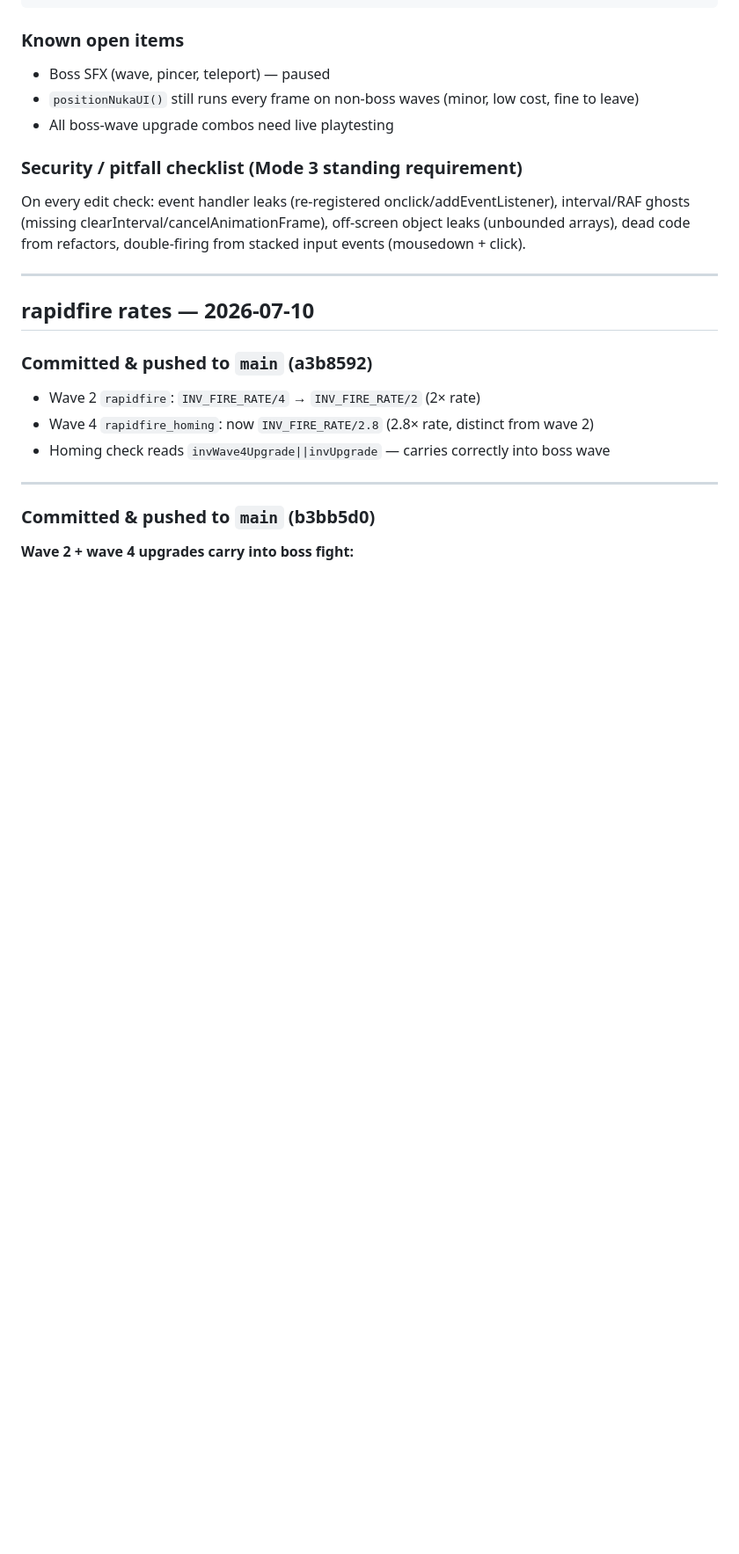
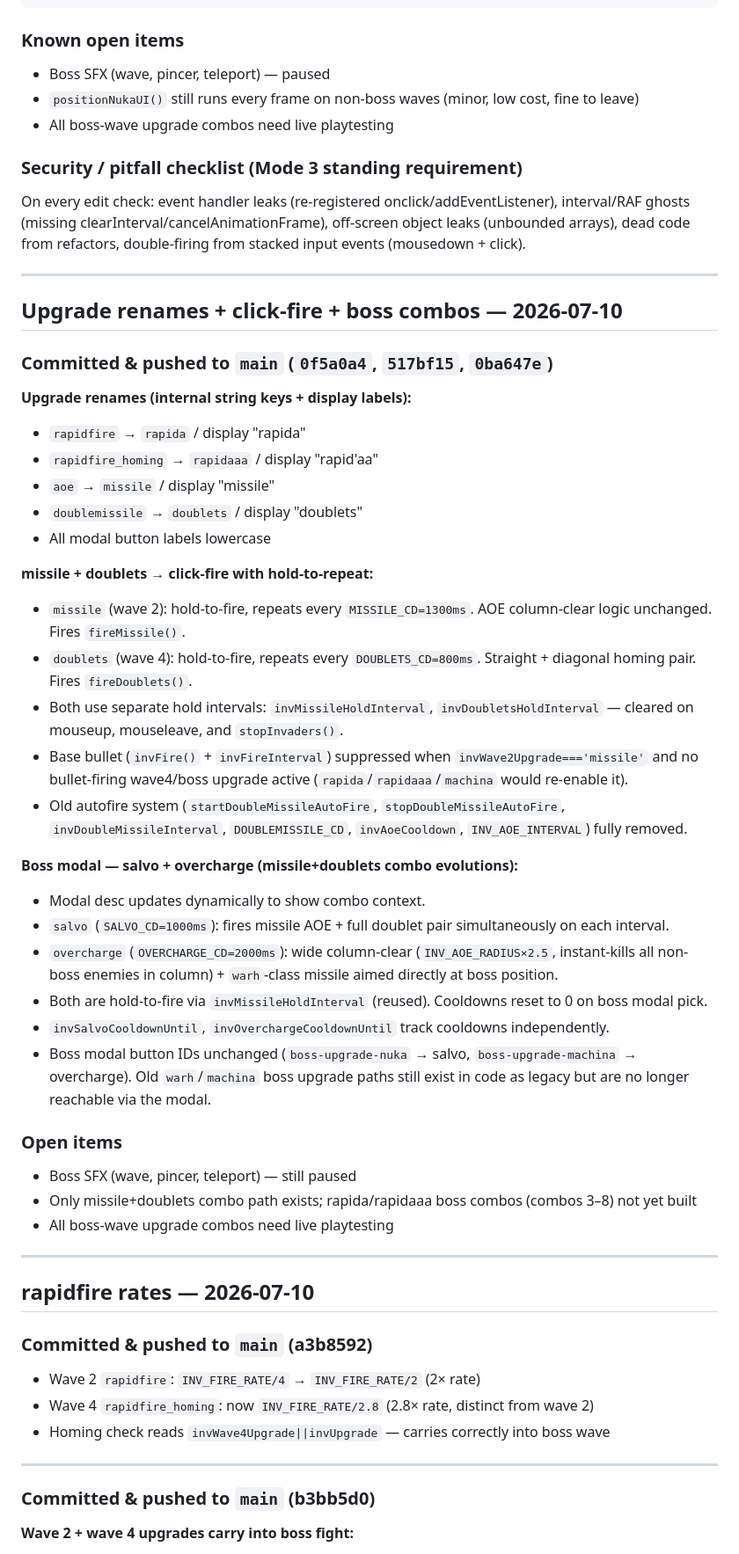
Before and after one commit to kasdaededejoj/whack-a-mole, a Markdown page: HANDOVER.md, the part around one of its changes. Shown at 88% size. Drawn GitHub-style; blank space fills up the shorter version.

Commit message:
HANDOVER: update live state to 0ba647e, document upgrade renames + click-fire + salvo/overcharge boss combos

```diff
--- a/HANDOVER.md
+++ b/HANDOVER.md
@@ -86,6 +88,39 @@ js/
 
 ### Security / pitfall checklist (Mode 3 standing requirement)
 On every edit check: event handler leaks (re-registered onclick/addEventListener), interval/RAF ghosts (missing clearInterval/cancelAnimationFrame), off-screen object leaks (unbounded arrays), dead code from refactors, double-firing from stacked input events (mousedown + click).
+
+---
+
+## Upgrade renames + click-fire + boss combos — 2026-07-10
+
+### Committed & pushed to `main` (`0f5a0a4`, `517bf15`, `0ba647e`)
+
+**Upgrade renames (internal string keys + display labels):**
+- `rapidfire` → `rapida` / display "rapida"
+- `rapidfire_homing` → `rapidaaa` / display "rapid'aa"
+- `aoe` → `missile` / display "missile"
+- `doublemissile` → `doublets` / display "doublets"
+- All modal button labels lowercase
+
+**missile + doublets → click-fire with hold-to-repeat:**
+- `missile` (wave 2): hold-to-fire, repeats every `MISSILE_CD=1300ms`. AOE column-clear logic unchanged. Fires `fireMissile()`.
+- `doublets` (wave 4): hold-to-fire, repeats every `DOUBLETS_CD=800ms`. Straight + diagonal homing pair. Fires `fireDoublets()`.
+- Both use separate hold intervals: `invMissileHoldInterval`, `invDoubletsHoldInterval` — cleared on mouseup, mouseleave, and `stopInvaders()`.
+- Base bullet (`invFire()` + `invFireInterval`) suppressed when `invWave2Upgrade==='missile'` and no bullet-firing wave4/boss upgrade active (`rapida`/`rapidaaa`/`machina` would re-enable it).
+- Old autofire system (`startDoubleMissileAutoFire`, `stopDoubleMissileAutoFire`, `invDoubleMissileInterval`, `DOUBLEMISSILE_CD`, `invAoeCooldown`, `INV_AOE_INTERVAL`) fully removed.
+
+**Boss modal — salvo + overcharge (missile+doublets combo evolutions):**
+- Modal desc updates dynamically to show combo context.
+- `salvo` (`SALVO_CD=1000ms`): fires missile AOE + full doublet pair simultaneously on each interval.
+- `overcharge` (`OVERCHARGE_CD=2000ms`): wide column-clear (`INV_AOE_RADIUS×2.5`, instant-kills all non-boss enemies in column) + `warh`-class missile aimed directly at boss position.
+- Both are hold-to-fire via `invMissileHoldInterval` (reused). Cooldowns reset to 0 on boss modal pick.
+- `invSalvoCooldownUntil`, `invOverchargeCooldownUntil` track cooldowns independently.
+- Boss modal button IDs unchanged (`boss-upgrade-nuka` → salvo, `boss-upgrade-machina` → overcharge). Old `warh`/`machina` boss upgrade paths still exist in code as legacy but are no longer reachable via the modal.
+
+### Open items
+- Boss SFX (wave, pincer, teleport) — still paused
+- Only missile+doublets combo path exists; rapida/rapidaaa boss combos (combos 3–8) not yet built
+- All boss-wave upgrade combos need live playtesting
 
 ---
 
```
Also changed, not shown: other parts of HANDOVER.md (+12 -10 lines).
